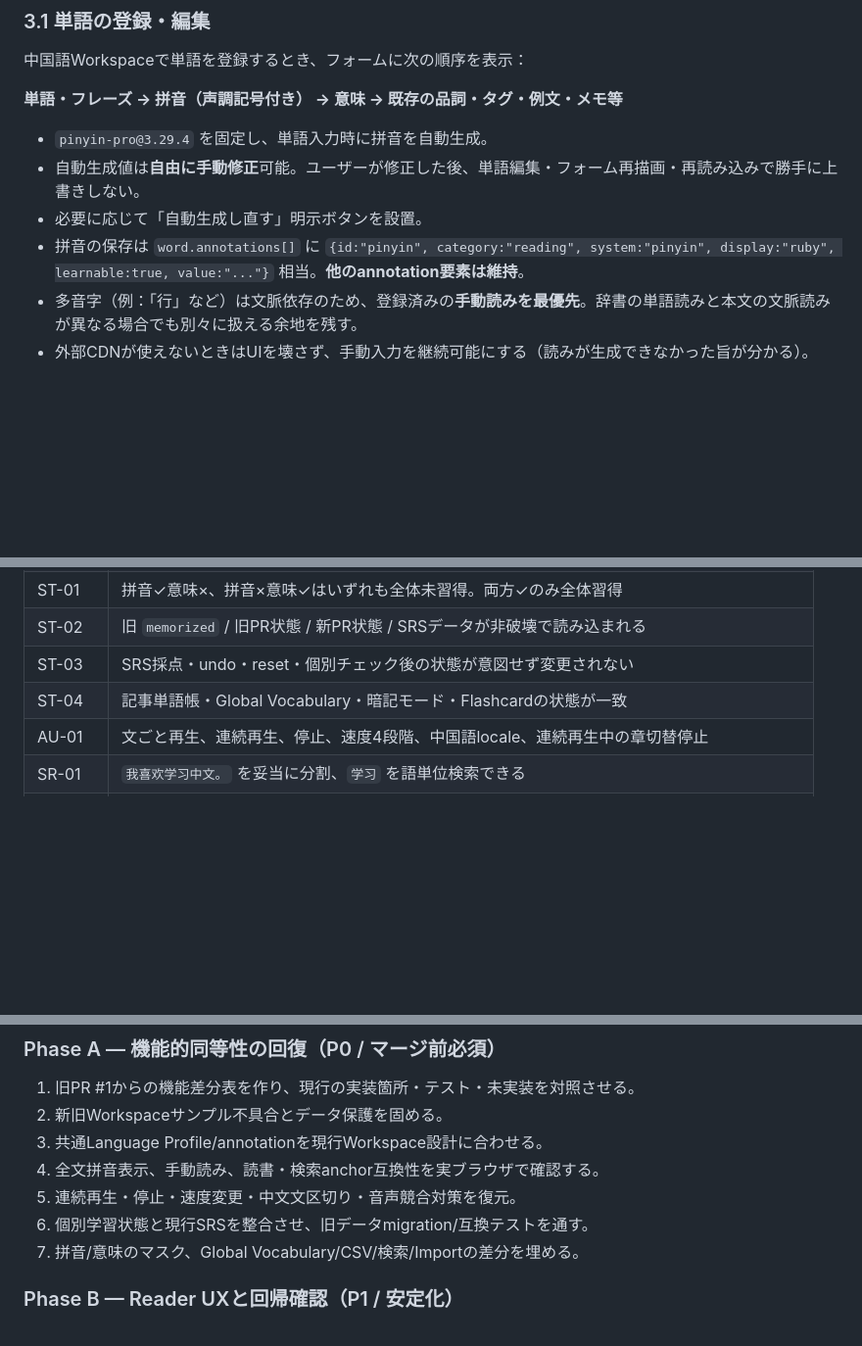
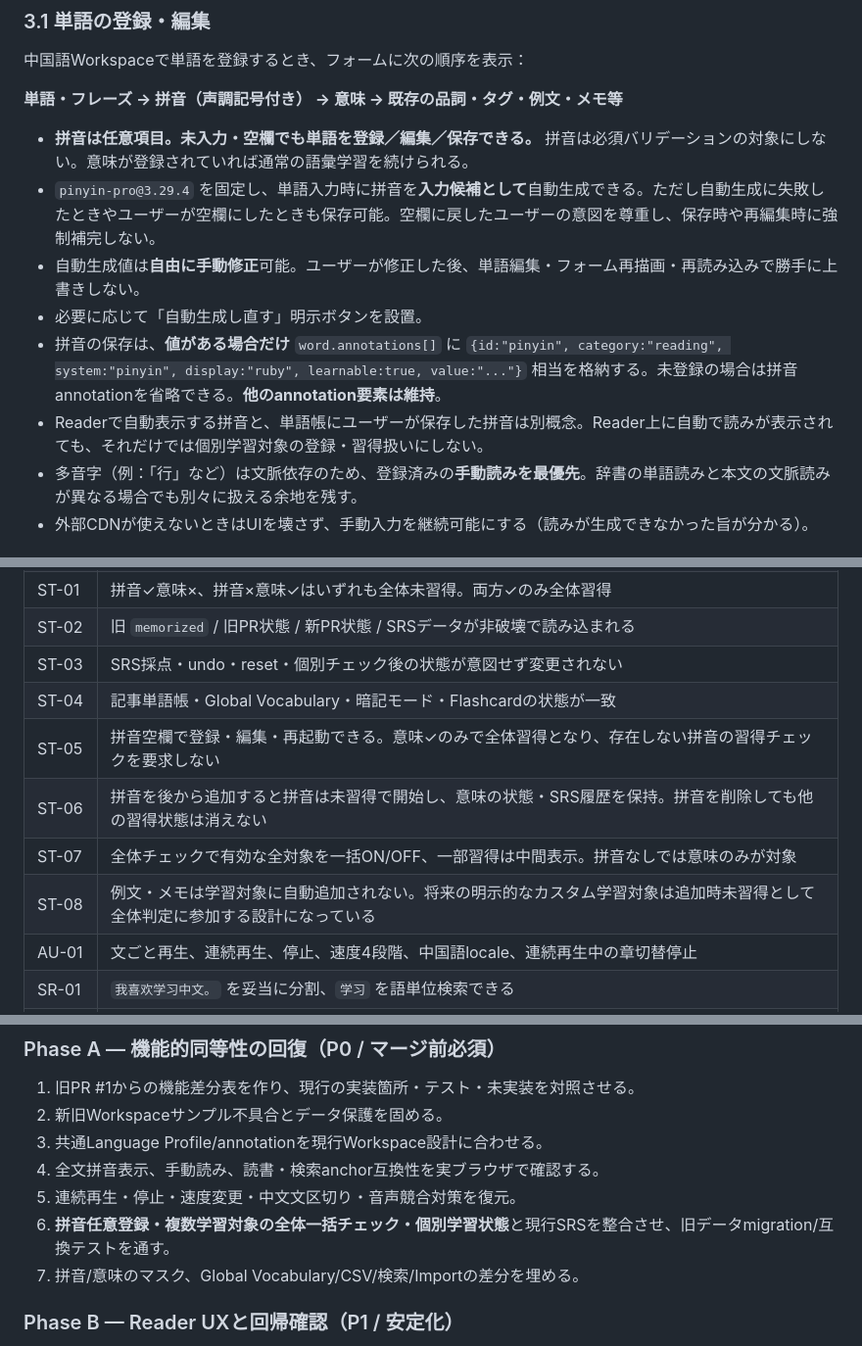
Before and after one commit to rai7776/test-mulch, a Markdown page: CHINESE_WORKSPACE_TARGET_SPEC.md, 3 parts joined by grey strips. Shown at 98% size. Drawn GitHub-style; blank space fills up the shorter version.

Commit message:
Specify optional pinyin and extensible multi-target mastery with bulk checkbox

```diff
--- a/CHINESE_WORKSPACE_TARGET_SPEC.md
+++ b/CHINESE_WORKSPACE_TARGET_SPEC.md
@@ -63,10 +63,12 @@ Smart Readerは「**資料を読む → 重要な語・知識・解説を保存
 
 **単語・フレーズ → 拼音（声調記号付き） → 意味 → 既存の品詞・タグ・例文・メモ等**
 
-- `pinyin-pro@3.29.4` を固定し、単語入力時に拼音を自動生成。
+- **拼音は任意項目。未入力・空欄でも単語を登録／編集／保存できる。** 拼音は必須バリデーションの対象にしない。意味が登録されていれば通常の語彙学習を続けられる。
+- `pinyin-pro@3.29.4` を固定し、単語入力時に拼音を**入力候補として**自動生成できる。ただし自動生成に失敗したときやユーザーが空欄にしたときも保存可能。空欄に戻したユーザーの意図を尊重し、保存時や再編集時に強制補完しない。
 - 自動生成値は**自由に手動修正**可能。ユーザーが修正した後、単語編集・フォーム再描画・再読み込みで勝手に上書きしない。
 - 必要に応じて「自動生成し直す」明示ボタンを設置。
-- 拼音の保存は `word.annotations[]` に `{id:"pinyin", category:"reading", system:"pinyin", display:"ruby", learnable:true, value:"..."}` 相当。**他のannotation要素は維持**。
+- 拼音の保存は、**値がある場合だけ** `word.annotations[]` に `{id:"pinyin", category:"reading", system:"pinyin", display:"ruby", learnable:true, value:"..."}` 相当を格納する。未登録の場合は拼音annotationを省略できる。**他のannotation要素は維持**。
+- Readerで自動表示する拼音と、単語帳にユーザーが保存した拼音は別概念。Reader上に自動で読みが表示されても、それだけでは個別学習対象の登録・習得扱いにしない。
 - 多音字（例：「行」など）は文脈依存のため、登録済みの**手動読みを最優先**。辞書の単語読みと本文の文脈読みが異なる場合でも別々に扱える余地を残す。
 - 外部CDNが使えないときはUIを壊さず、手動入力を継続可能にする（読みが生成できなかった旨が分かる）。
 
@@ -175,6 +191,10 @@ Codexは旧PR #1と現在の `test-mulch` の**最新版**を比較し、次の
 | ST-02 | 旧 `memorized` / 旧PR状態 / 新PR状態 / SRSデータが非破壊で読み込まれる |
 | ST-03 | SRS採点・undo・reset・個別チェック後の状態が意図せず変更されない |
 | ST-04 | 記事単語帳・Global Vocabulary・暗記モード・Flashcardの状態が一致 |
+| ST-05 | 拼音空欄で登録・編集・再起動できる。意味✓のみで全体習得となり、存在しない拼音の習得チェックを要求しない |
+| ST-06 | 拼音を後から追加すると拼音は未習得で開始し、意味の状態・SRS履歴を保持。拼音を削除しても他の習得状態は消えない |
+| ST-07 | 全体チェックで有効な全対象を一括ON/OFF、一部習得は中間表示。拼音なしでは意味のみが対象 |
+| ST-08 | 例文・メモは学習対象に自動追加されない。将来の明示的なカスタム学習対象は追加時未習得として全体判定に参加する設計になっている |
 | AU-01 | 文ごと再生、連続再生、停止、速度4段階、中国語locale、連続再生中の章切替停止 |
 | SR-01 | `我喜欢学习中文。` を妥当に分割、`学习` を語単位検索できる |
 | SR-02 | 検索・ハイライト・anchorが拼音ON/OFFや音声UIに左右されない |
@@ -194,7 +214,7 @@ Codexは旧PR #1と現在の `test-mulch` の**最新版**を比較し、次の
 3. 共通Language Profile/annotationを現行Workspace設計に合わせる。
 4. 全文拼音表示、手動読み、読書・検索anchor互換性を実ブラウザで確認する。
 5. 連続再生・停止・速度変更・中文文区切り・音声競合対策を復元。
-6. 個別学習状態と現行SRSを整合させ、旧データmigration/互換テストを通す。
+6. **拼音任意登録・複数学習対象の全体一括チェック・個別学習状態**と現行SRSを整合させ、旧データmigration/互換テストを通す。
 7. 拼音/意味のマスク、Global Vocabulary/CSV/検索/Importの差分を埋める。
 
 ### Phase B — Reader UXと回帰確認（P1 / 安定化）
```
Also changed, not shown: other parts of CHINESE_WORKSPACE_TARGET_SPEC.md (+20 -5 lines).
